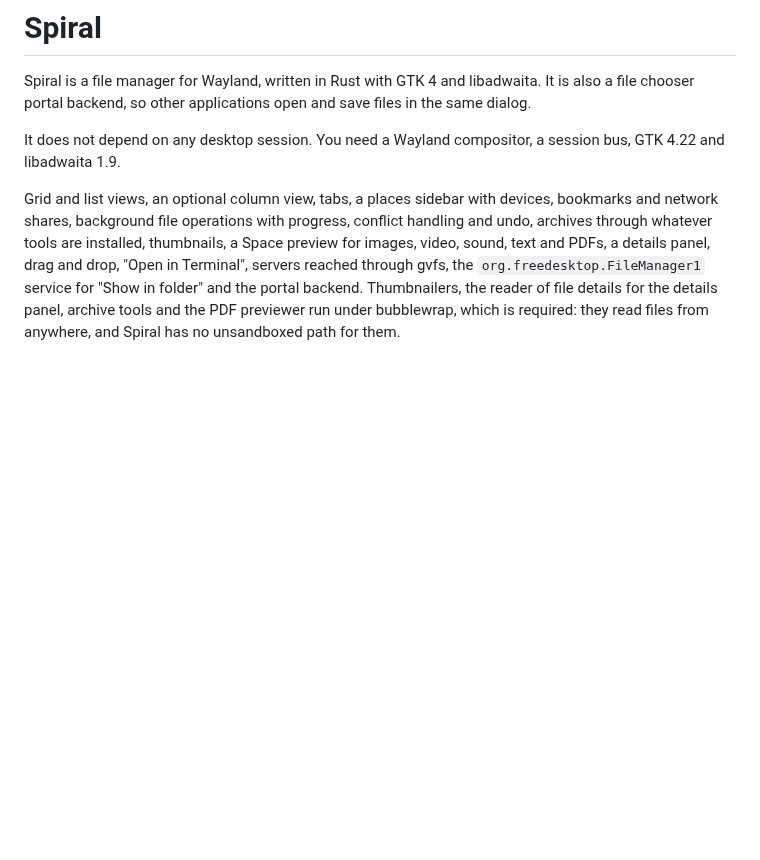
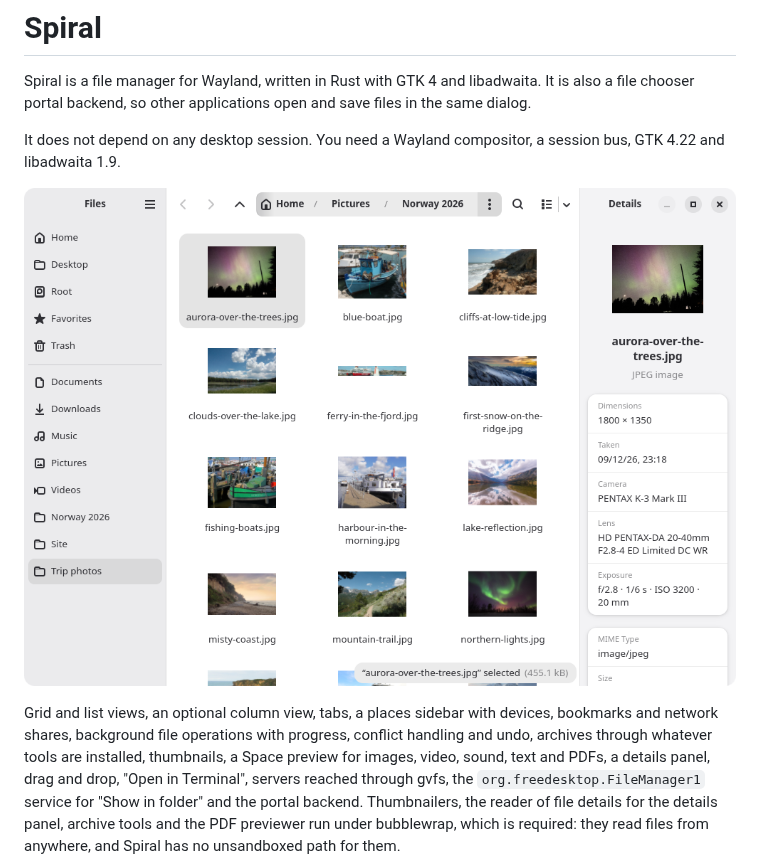
Before and after one commit to sachesi/spiral, a Markdown page: README.md, the part around the change. Drawn GitHub-style; pictures changed too: data/screenshots/02-details-panel.png (added); blank space fills up the shorter version.

```diff
--- a/README.md
+++ b/README.md
@@ -6,6 +6,8 @@ dialog.
 
 It does not depend on any desktop session. You need a Wayland compositor, a session bus,
 GTK 4.22 and libadwaita 1.9.
+
+![A folder of photos beside the details panel, which gives the size, the date taken, the camera, the lens and the exposure of the selected picture](data/screenshots/02-details-panel.png)
 
 Grid and list views, an optional column view, tabs, a places sidebar with devices,
 bookmarks and network shares, background file operations with progress, conflict handling
```
Also changed, not shown: data/screenshots/CREDITS.md (added, +43 -0 lines), data/screenshots/01-grid-view.png (added), data/screenshots/03-preview.png (added), data/screenshots/04-split-view.png (added), data/screenshots/05-search.png (added), 1 other file.
